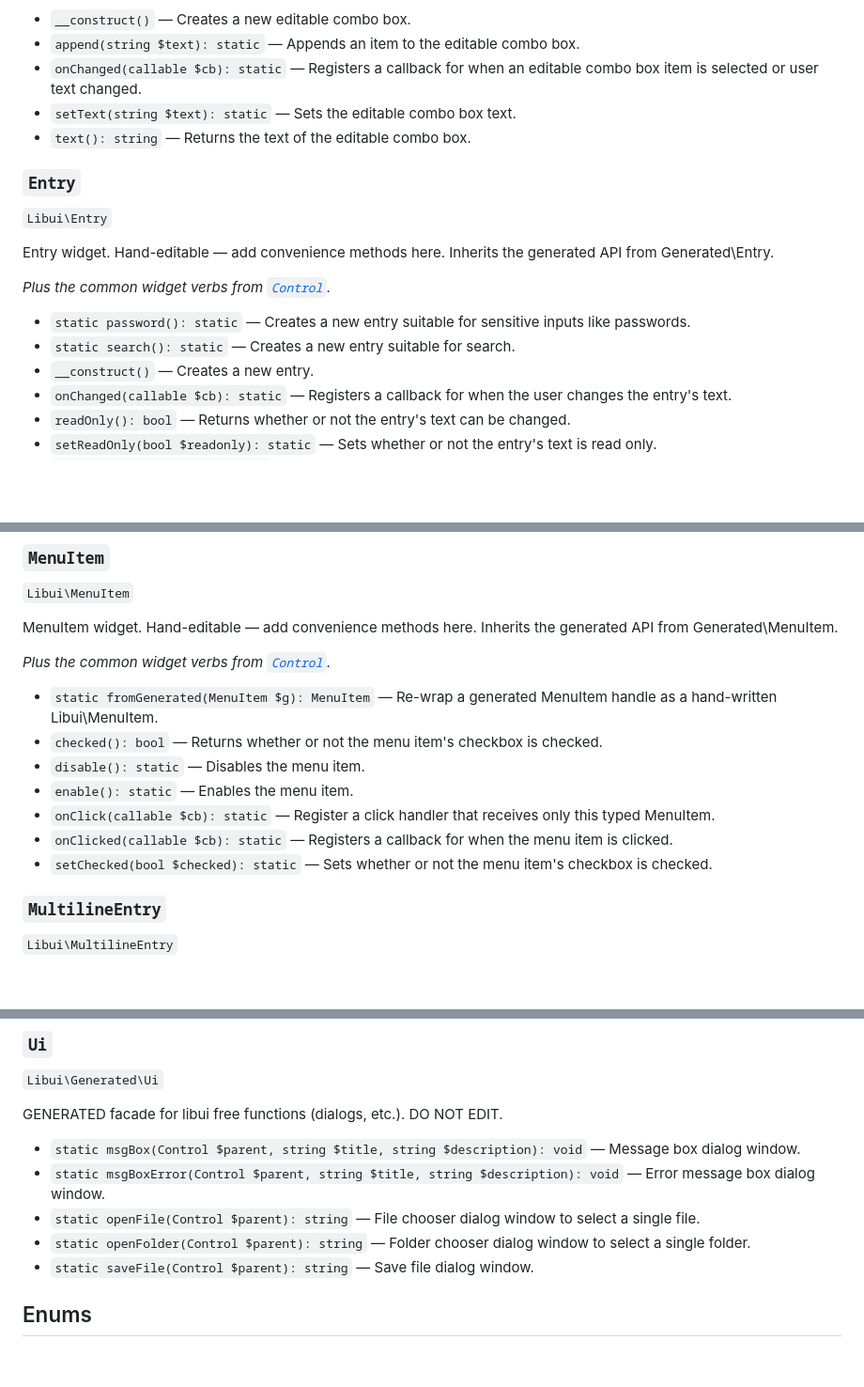
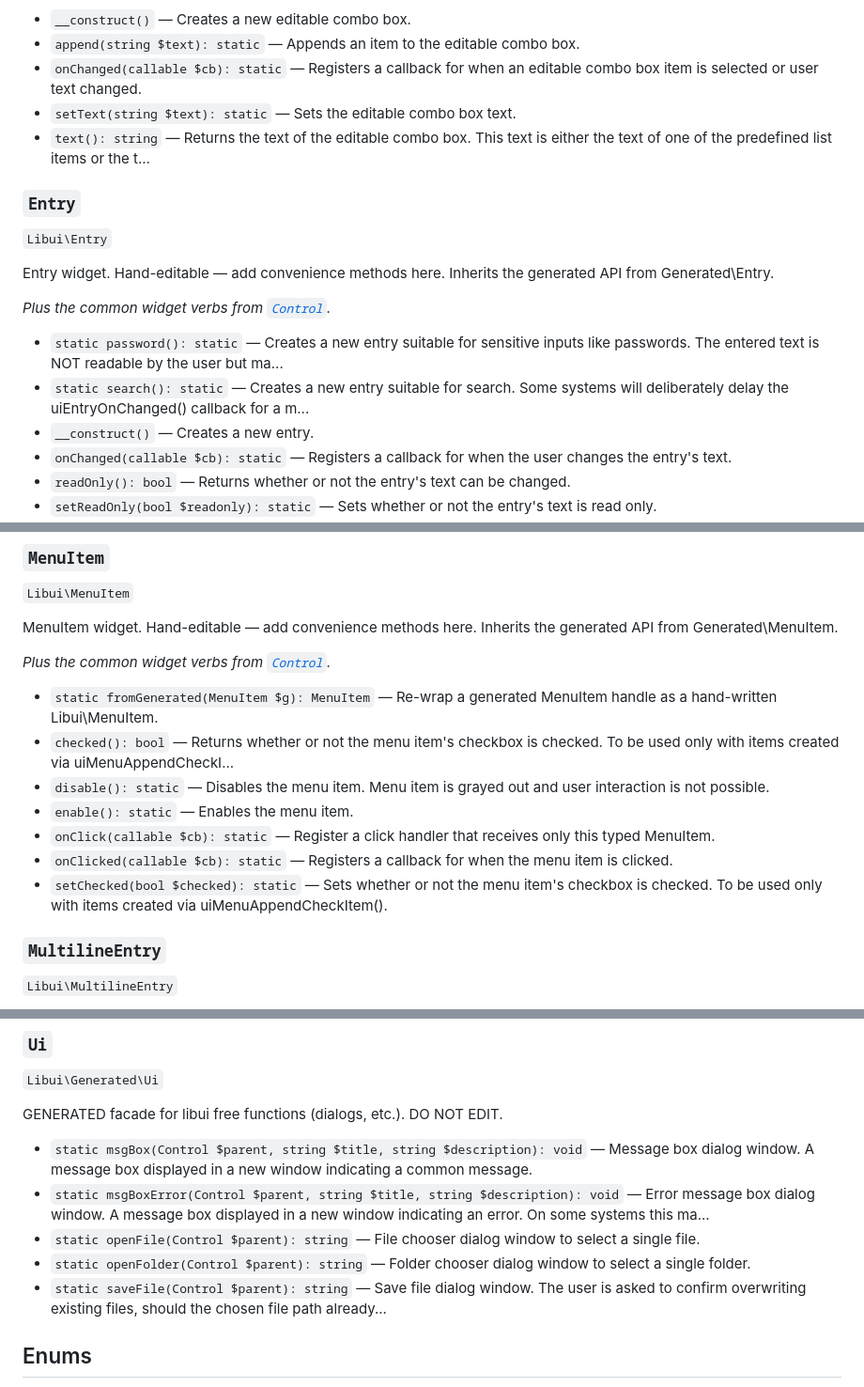
Before and after one commit to HelgeSverre/libui, a Markdown page: docs/API.md, 3 parts joined by grey strips. Shown at 94% size. Drawn GitHub-style; blank space fills up the shorter version.

```diff
--- a/docs/API.md
+++ b/docs/API.md
@@ -242,7 +242,7 @@ _Plus the common widget verbs from [`Control`](#control)._
 - `append(string $text): static` — Appends an item to the editable combo box.
 - `onChanged(callable $cb): static` — Registers a callback for when an editable combo box item is selected or user text changed.
 - `setText(string $text): static` — Sets the editable combo box text.
-- `text(): string` — Returns the text of the editable combo box.
+- `text(): string` — Returns the text of the editable combo box. This text is either the text of one of the predefined list items or the t...
 
 ### `Entry`
 
@@ -252,8 +252,8 @@ Entry widget. Hand-editable — add convenience methods here. Inherits the gener
 
 _Plus the common widget verbs from [`Control`](#control)._
 
-- `static password(): static` — Creates a new entry suitable for sensitive inputs like passwords.
-- `static search(): static` — Creates a new entry suitable for search.
+- `static password(): static` — Creates a new entry suitable for sensitive inputs like passwords. The entered text is NOT readable by the user but ma...
+- `static search(): static` — Creates a new entry suitable for search. Some systems will deliberately delay the uiEntryOnChanged() callback for a m...
 - `__construct()` — Creates a new entry.
 - `onChanged(callable $cb): static` — Registers a callback for when the user changes the entry's text.
 - `readOnly(): bool` — Returns whether or not the entry's text can be changed.
@@ -328,12 +328,12 @@ MenuItem widget. Hand-editable — add convenience methods here. Inherits the ge
 _Plus the common widget verbs from [`Control`](#control)._
 
 - `static fromGenerated(MenuItem $g): MenuItem` — Re-wrap a generated MenuItem handle as a hand-written Libui\MenuItem.
-- `checked(): bool` — Returns whether or not the menu item's checkbox is checked.
-- `disable(): static` — Disables the menu item.
+- `checked(): bool` — Returns whether or not the menu item's checkbox is checked. To be used only with items created via uiMenuAppendCheckI...
+- `disable(): static` — Disables the menu item. Menu item is grayed out and user interaction is not possible.
 - `enable(): static` — Enables the menu item.
 - `onClick(callable $cb): static` — Register a click handler that receives only this typed MenuItem.
 - `onClicked(callable $cb): static` — Registers a callback for when the menu item is clicked.
-- `setChecked(bool $checked): static` — Sets whether or not the menu item's checkbox is checked.
+- `setChecked(bool $checked): static` — Sets whether or not the menu item's checkbox is checked. To be used only with items created via uiMenuAppendCheckItem().
 
 ### `MultilineEntry`
 
@@ -860,11 +860,11 @@ Minimal cross-platform clipboard access.
 
 GENERATED facade for libui free functions (dialogs, etc.). DO NOT EDIT.
 
-- `static msgBox(Control $parent, string $title, string $description): void` — Message box dialog window.
-- `static msgBoxError(Control $parent, string $title, string $description): void` — Error message box dialog window.
+- `static msgBox(Control $parent, string $title, string $description): void` — Message box dialog window. A message box displayed in a new window indicating a common message.
+- `static msgBoxError(Control $parent, string $title, string $description): void` — Error message box dialog window. A message box displayed in a new window indicating an error. On some systems this ma...
 - `static openFile(Control $parent): string` — File chooser dialog window to select a single file.
 - `static openFolder(Control $parent): string` — Folder chooser dialog window to select a single folder.
-- `static saveFile(Control $parent): string` — Save file dialog window.
+- `static saveFile(Control $parent): string` — Save file dialog window. The user is asked to confirm overwriting existing files, should the chosen file path already...
 
 ## Enums
 
```
Also changed, not shown: other parts of docs/API.md (+17 -17 lines).
